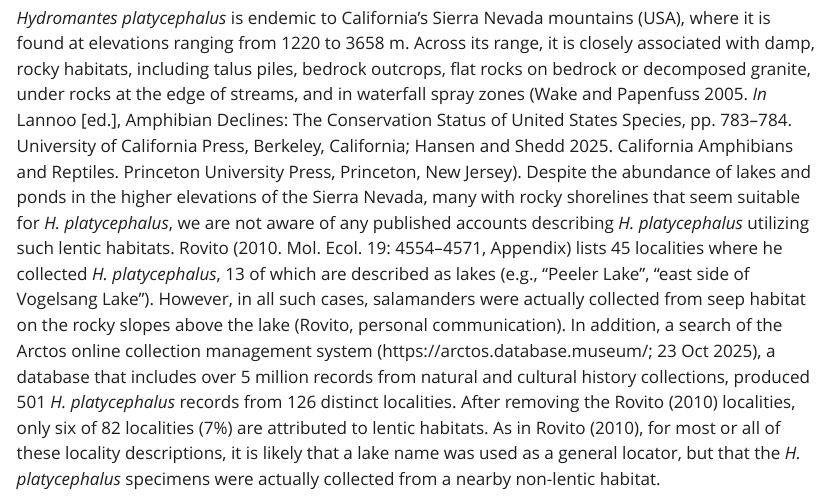
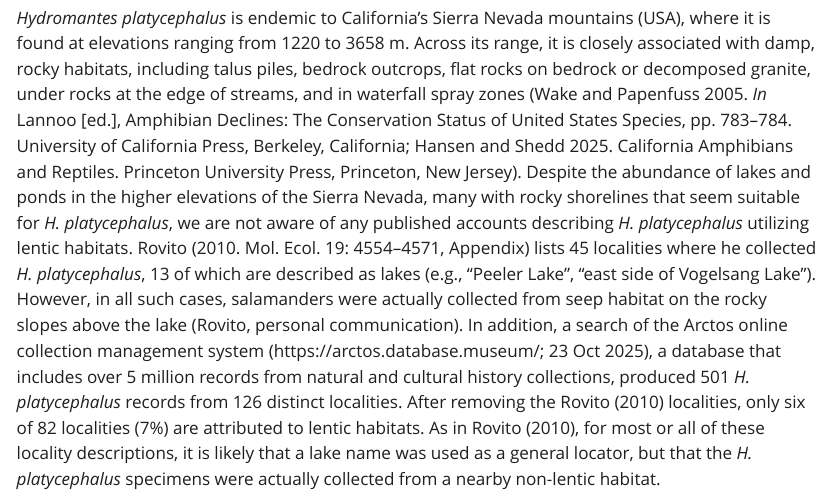
Before and after one commit to SNARL1/hydromantes-note, a Quarto document (doc/hydromantes_note.qmd): the page in a window 1100 px wide, from its top. The pictures show the output file doc/hydromantes_note.html that the author committed with the source, opened offline; Quarto's library style sheets are replaced by a plain one without menus.

Commit message:
Minor edit

```diff
--- a/doc/hydromantes_note.qmd
+++ b/doc/hydromantes_note.qmd
@@ -140,7 +140,7 @@ info_70413 <- lake_info %>%
 
 *Hydromantes platycephalus* is endemic to California's Sierra Nevada mountains (USA), where it is found at elevations ranging from 1220 to 3658 m.
 Across its range, it is closely associated with damp, rocky habitats, including talus piles, bedrock outcrops, flat rocks on bedrock or decomposed granite, under rocks at the edge of streams, and in waterfall spray zones (Wake and Papenfuss 2005. *In* Lannoo \[ed.\], Amphibian Declines: The Conservation Status of United States Species, pp. 783--784. University of California Press, Berkeley, California; Hansen and Shedd 2025. California Amphibians and Reptiles. Princeton University Press, Princeton, New Jersey).
-Despite the abundance of lakes and ponds in the higher elevations of the Sierra Nevada, many with rocky shorelines that seem suitable for *H. platycephalus*, we are not aware of any published accounts describing *H. platycephalus* utilizing such lentic habitats.
+Despite the abundance of lakes and ponds in the higher elevations of the Sierra Nevada, many with rocky shorelines that seem suitable for *H. platycephalus*, we are not aware of any published accounts describing *H. platycephalus* utilizing lentic habitats.
 Rovito (2010. Mol. Ecol. 19: 4554--4571, Appendix) lists `r n_distinct(rovito$locality)` localities where he collected *H. platycephalus*, 13 of which are described as lakes (e.g., "Peeler Lake", "east side of Vogelsang Lake").
 However, in all such cases, salamanders were actually collected from seep habitat on the rocky slopes above the lake (Rovito, personal communication).
 In addition, a search of the Arctos online collection management system (https://arctos.database.museum/; 23 Oct 2025), a database that includes over 5 million records from natural and cultural history collections, produced `r nrow(arctos)` *H. platycephalus* records from `r n_distinct(arctos$spec_locality)` distinct localities.
```
Also changed, not shown: doc/hydromantes_note.html.
